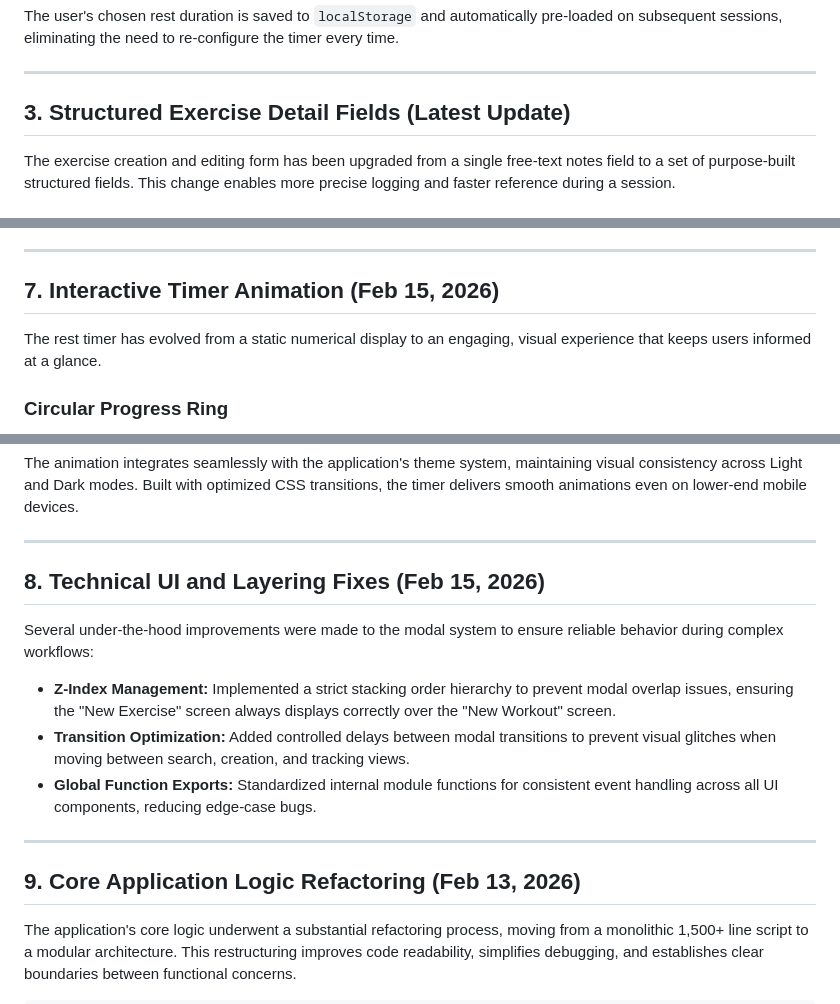
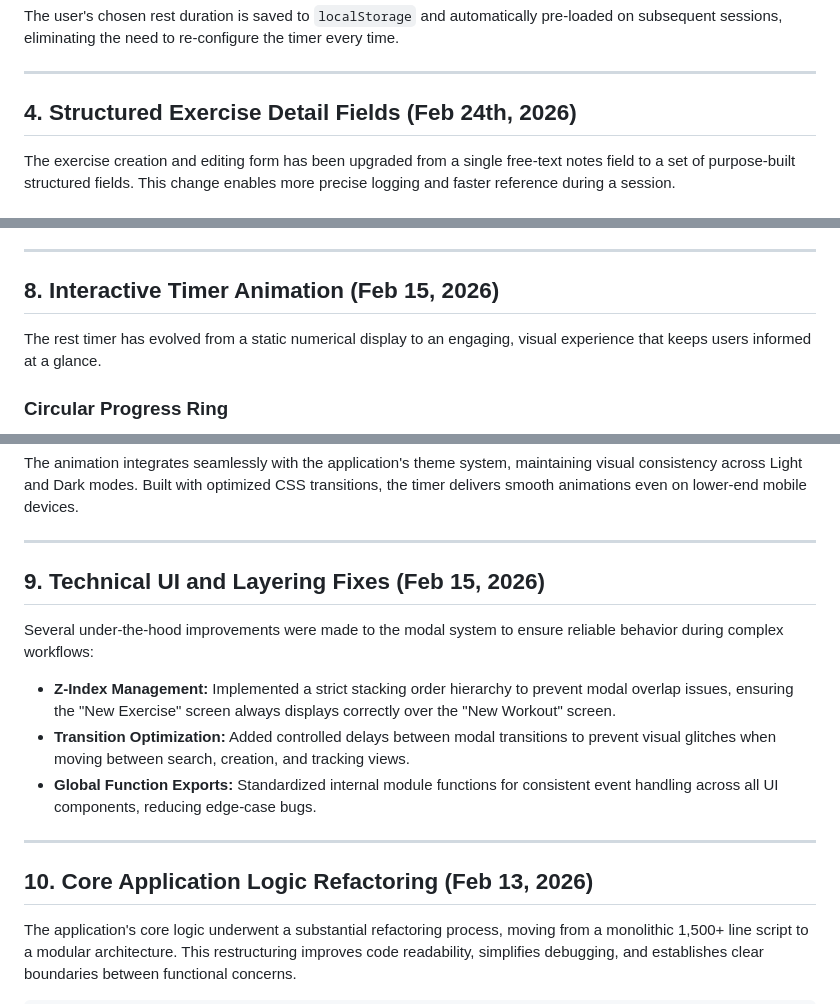
Before and after one commit to maria-brito15/workout-tracker, a Markdown page: updates.md, 3 parts joined by grey strips. GitHub-like rendering.

```diff
--- a/updates.md
+++ b/updates.md
@@ -41,7 +56,7 @@ The user's chosen rest duration is saved to `localStorage` and automatically pre
 
 ---
 
-## 3. Structured Exercise Detail Fields (Latest Update)
+## 4. Structured Exercise Detail Fields (Feb 24th, 2026)
 
 The exercise creation and editing form has been upgraded from a single free-text notes field to a set of purpose-built structured fields. This change enables more precise logging and faster reference during a session.
 
@@ -88,7 +103,7 @@ Missing an exercise from your library? A "Create [Exercise Name]" option now app
 
 ---
 
-## 7. Interactive Timer Animation (Feb 15, 2026)
+## 8. Interactive Timer Animation (Feb 15, 2026)
 
 The rest timer has evolved from a static numerical display to an engaging, visual experience that keeps users informed at a glance.
 
@@ -100,7 +115,7 @@ The animation integrates seamlessly with the application's theme system, maintai
 
 ---
 
-## 8. Technical UI and Layering Fixes (Feb 15, 2026)
+## 9. Technical UI and Layering Fixes (Feb 15, 2026)
 
 Several under-the-hood improvements were made to the modal system to ensure reliable behavior during complex workflows:
 
@@ -110,7 +125,7 @@ Several under-the-hood improvements were made to the modal system to ensure reli
 
 ---
 
-## 9. Core Application Logic Refactoring (Feb 13, 2026)
+## 10. Core Application Logic Refactoring (Feb 13, 2026)
 
 The application's core logic underwent a substantial refactoring process, moving from a monolithic 1,500+ line script to a modular architecture. This restructuring improves code readability, simplifies debugging, and establishes clear boundaries between functional concerns.
 
```
Also changed, not shown: other parts of updates.md (+22 -7 lines).
